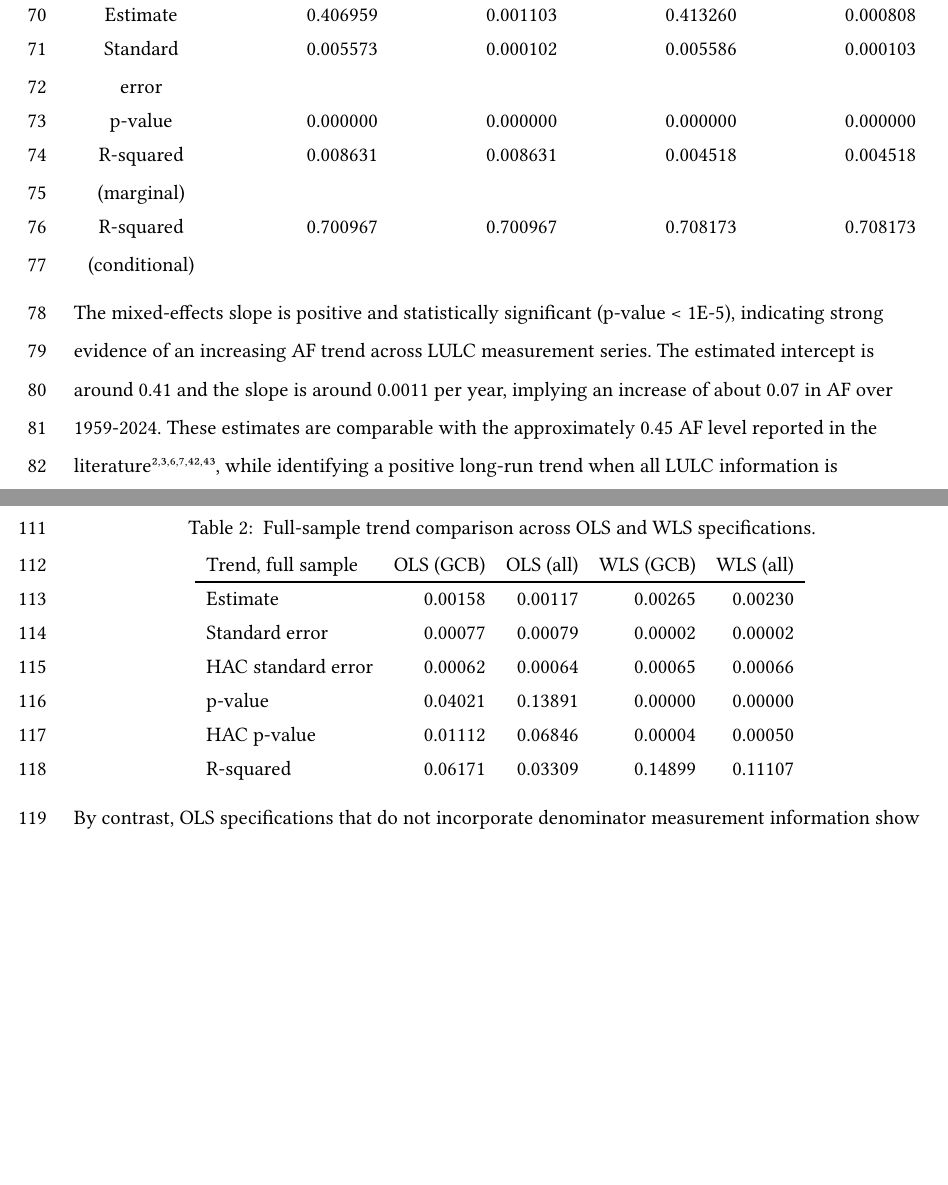
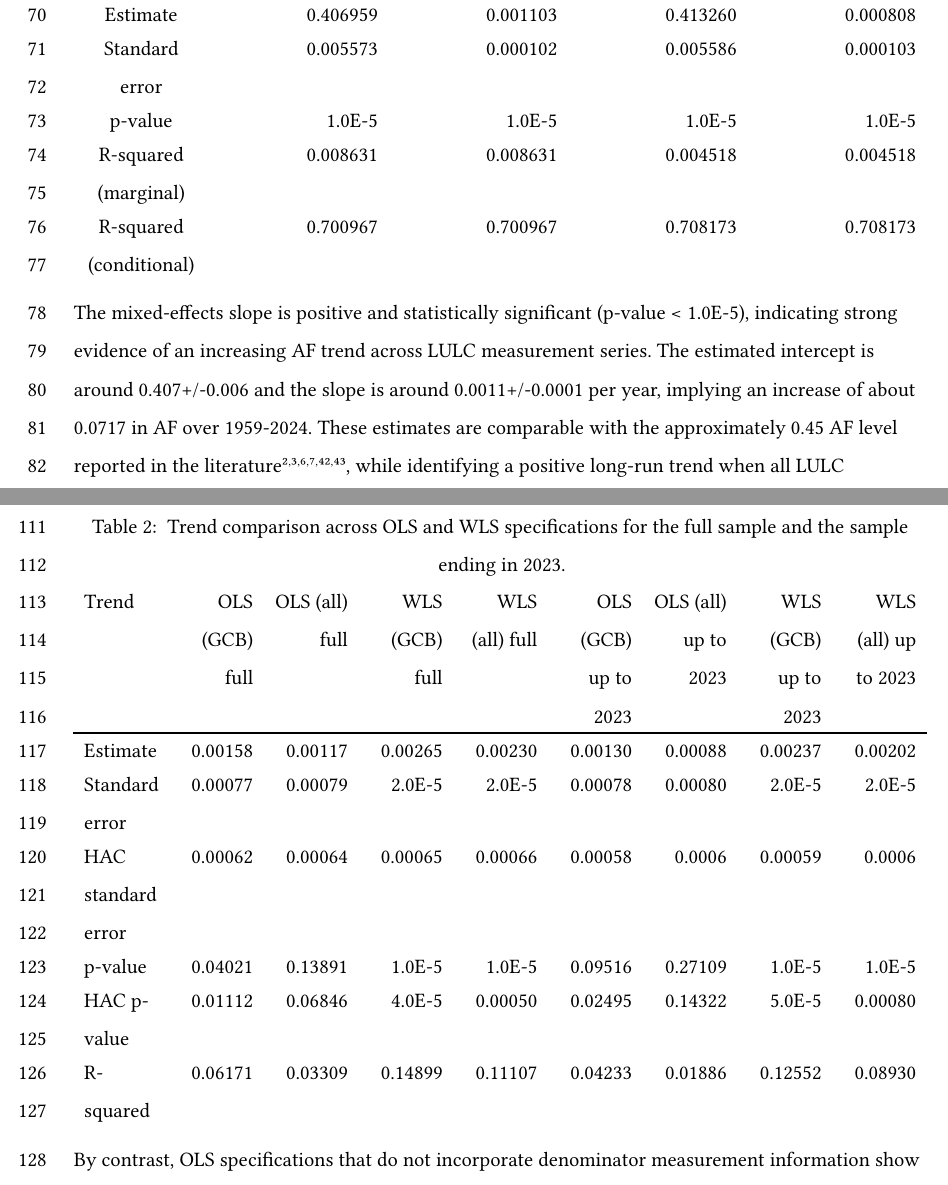
Before and after one commit to everval/Airborne-Fraction-WLS-Trend, a LaTeX paper (_tex/airborne_fraction_robust_multiple_measurements.tex): two parts of pages 4 and 6 of 16 before the commit and two parts of pages 4 and 7 of 16 after it, joined at a grey line, cut so that both start at the same text, the shorter picture padded with empty space. The pictures show the PDF file airborne_fraction_typst.pdf that the author committed with the source.

Commit message:
Built site for gh-pages

```diff
--- a/_tex/airborne_fraction_robust_multiple_measurements.tex
+++ b/_tex/airborne_fraction_robust_multiple_measurements.tex
@@ -404,22 +404,22 @@ Slope (up to 2023)
 \endlastfoot
 Estimate & 0.406959 & 0.001103 & 0.413260 & 0.000808 \\
 Standard error & 0.005573 & 0.000102 & 0.005586 & 0.000103 \\
-p-value & 0.000000 & 0.000000 & 0.000000 & 0.000000 \\
+p-value & 1.0E-5 & 1.0E-5 & 1.0E-5 & 1.0E-5 \\
 R-squared (marginal) & 0.008631 & 0.008631 & 0.004518 & 0.004518 \\
 R-squared (conditional) & 0.700967 & 0.700967 & 0.708173 & 0.708173 \\
 \end{longtable}
 
 The mixed-effects slope is positive and statistically significant
-(p-value \textless{} 1E-5), indicating strong evidence of an increasing
-AF trend across LULC measurement series. The estimated intercept is
-around 0.41 and the slope is around 0.0011 per year, implying an
-increase of about 0.07 in AF over 1959-2024. These estimates are
-comparable with the approximately 0.45 AF level reported in the
-literature\textsuperscript{2,3,6,7,42,43}, while identifying a positive
-long-run trend when all LULC information is incorporated. The
-conditional R-squared values indicate that most explained variation is
-captured by between-series structure rather than by the fixed linear
-time trend (marginal versus conditional R-squared).
+(p-value \textless{} 1.0E-5), indicating strong evidence of an
+increasing AF trend across LULC measurement series. The estimated
+intercept is around 0.407+/-0.006 and the slope is around
+0.0011+/-0.0001 per year, implying an increase of about 0.0717 in AF
+over 1959-2024. These estimates are comparable with the approximately
+0.45 AF level reported in the literature\textsuperscript{2,3,6,7,42,43},
+while identifying a positive long-run trend when all LULC information is
+incorporated. The conditional R-squared values indicate that most
+explained variation is captured by between-series structure rather than
+by the fixed linear time trend (marginal versus conditional R-squared).
 
 \begin{figure}
 
@@ -488 +483,0 @@ mixed-effects model, which is consistent with the fact that WLS assigns
-less weight to years with higher denominator uncertainty, which tend to
@@ -493 +485,0 @@ be the earlier years of the sample.
-specifications.}\label{tbl-trend-full}\tabularnewline
@@ -494,25 +499,79 @@ specifications.}\label{tbl-trend-full}\tabularnewline
+  >{\raggedleft\arraybackslash}p{(\linewidth - 16\tabcolsep) * \real{0.1111}}
+  >{\raggedleft\arraybackslash}p{(\linewidth - 16\tabcolsep) * \real{0.1111}}
+  >{\raggedleft\arraybackslash}p{(\linewidth - 16\tabcolsep) * \real{0.1111}}
+  >{\raggedleft\arraybackslash}p{(\linewidth - 16\tabcolsep) * \real{0.1111}}@{}}
+\caption{Trend comparison across OLS and WLS specifications for the full
+sample and the sample ending in
+2023.}\label{tbl-trend-full}\tabularnewline
 \toprule\noalign{}
-Trend, full sample & OLS (GCB) & OLS (all) & WLS (GCB) & WLS (all) \\
+\begin{minipage}[b]{\linewidth}\raggedright
+Trend
+\end{minipage} & \begin{minipage}[b]{\linewidth}\raggedleft
+OLS (GCB) full
+\end{minipage} & \begin{minipage}[b]{\linewidth}\raggedleft
+OLS (all) full
+\end{minipage} & \begin{minipage}[b]{\linewidth}\raggedleft
+WLS (GCB) full
+\end{minipage} & \begin{minipage}[b]{\linewidth}\raggedleft
+WLS (all) full
+\end{minipage} & \begin{minipage}[b]{\linewidth}\raggedleft
+OLS (GCB) up to 2023
+\end{minipage} & \begin{minipage}[b]{\linewidth}\raggedleft
+OLS (all) up to 2023
+\end{minipage} & \begin{minipage}[b]{\linewidth}\raggedleft
+WLS (GCB) up to 2023
+\end{minipage} & \begin{minipage}[b]{\linewidth}\raggedleft
+WLS (all) up to 2023
+\end{minipage} \\
 \midrule\noalign{}
 \endfirsthead
 \toprule\noalign{}
-Trend, full sample & OLS (GCB) & OLS (all) & WLS (GCB) & WLS (all) \\
+\begin{minipage}[b]{\linewidth}\raggedright
+Trend
+\end{minipage} & \begin{minipage}[b]{\linewidth}\raggedleft
+OLS (GCB) full
+\end{minipage} & \begin{minipage}[b]{\linewidth}\raggedleft
+OLS (all) full
+\end{minipage} & \begin{minipage}[b]{\linewidth}\raggedleft
+WLS (GCB) full
+\end{minipage} & \begin{minipage}[b]{\linewidth}\raggedleft
+WLS (all) full
+\end{minipage} & \begin{minipage}[b]{\linewidth}\raggedleft
+OLS (GCB) up to 2023
+\end{minipage} & \begin{minipage}[b]{\linewidth}\raggedleft
+OLS (all) up to 2023
+\end{minipage} & \begin{minipage}[b]{\linewidth}\raggedleft
+WLS (GCB) up to 2023
+\end{minipage} & \begin{minipage}[b]{\linewidth}\raggedleft
+WLS (all) up to 2023
+\end{minipage} \\
 \midrule\noalign{}
 \endhead
 \bottomrule\noalign{}
 \endlastfoot
-Estimate & 0.00158 & 0.00117 & 0.00265 & 0.00230 \\
-Standard error & 0.00077 & 0.00079 & 0.00002 & 0.00002 \\
-HAC standard error & 0.00062 & 0.00064 & 0.00065 & 0.00066 \\
-p-value & 0.04021 & 0.13891 & 0.00000 & 0.00000 \\
-HAC p-value & 0.01112 & 0.06846 & 0.00004 & 0.00050 \\
-R-squared & 0.06171 & 0.03309 & 0.14899 & 0.11107 \\
+Estimate & 0.00158 & 0.00117 & 0.00265 & 0.00230 & 0.00130 & 0.00088 &
+0.00237 & 0.00202 \\
+Standard error & 0.00077 & 0.00079 & 2.0E-5 & 2.0E-5 & 0.00078 & 0.00080
+& 2.0E-5 & 2.0E-5 \\
+HAC standard error & 0.00062 & 0.00064 & 0.00065 & 0.00066 & 0.00058 &
+0.0006 & 0.00059 & 0.0006 \\
+p-value & 0.04021 & 0.13891 & 1.0E-5 & 1.0E-5 & 0.09516 & 0.27109 &
+1.0E-5 & 1.0E-5 \\
+HAC p-value & 0.01112 & 0.06846 & 4.0E-5 & 0.00050 & 0.02495 & 0.14322 &
+5.0E-5 & 0.00080 \\
+R-squared & 0.06171 & 0.03309 & 0.14899 & 0.11107 & 0.04233 & 0.01886 &
+0.12552 & 0.08930 \\
 \end{longtable}
 
 By contrast, OLS specifications that do not incorporate denominator
 measurement information show weaker evidence of a positive trend and
 greater endpoint sensitivity. In the full sample, OLS using GCB LULC is
-significant under both conventional and HAC inference (p-values 0.04021
-and 0.01112), whereas OLS using the all-LULC mean is not significant
-under either method (p-values 0.13891 and 0.06846).
+significant under both conventional and HAC inference (p-value 0.04021
+and HAC p-value 0.01112), whereas OLS using the all-LULC mean is not
+significant under either method (p-value 0.13891 and HAC p-value
+0.06846).
 
+In the sample ending in 2023, WLS remains significant under both mean
+definitions (HAC p-values 5.0E-5 and 0.00080), whereas OLS only remains
+significant when using the GCB LULC mean (HAC p-values 0.02495 and
+0.14322).
```
Also changed, not shown: airborne_fraction_latex.pdf, airborne_fraction_typst.pdf, _tex/airborne_fraction_robust_multiple_measurements.tex (28 more changed lines), 9 other files.
